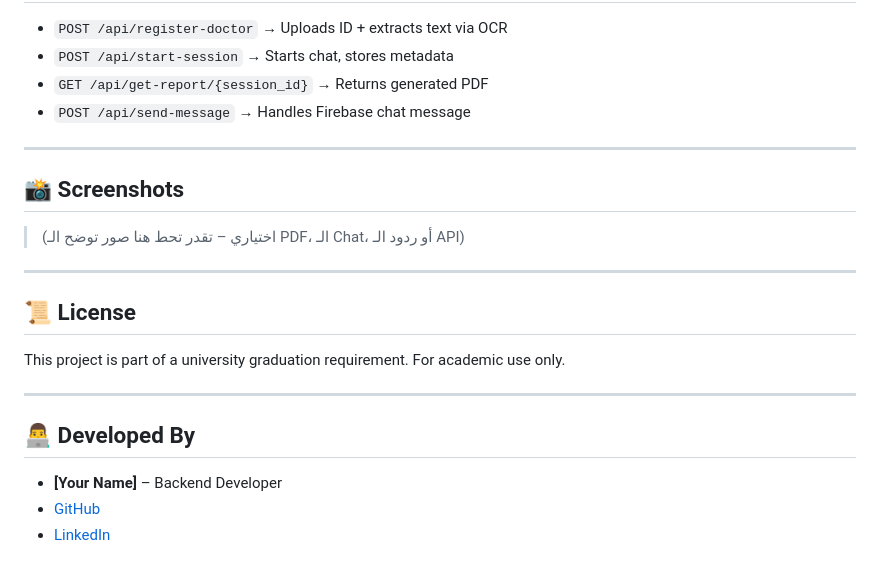
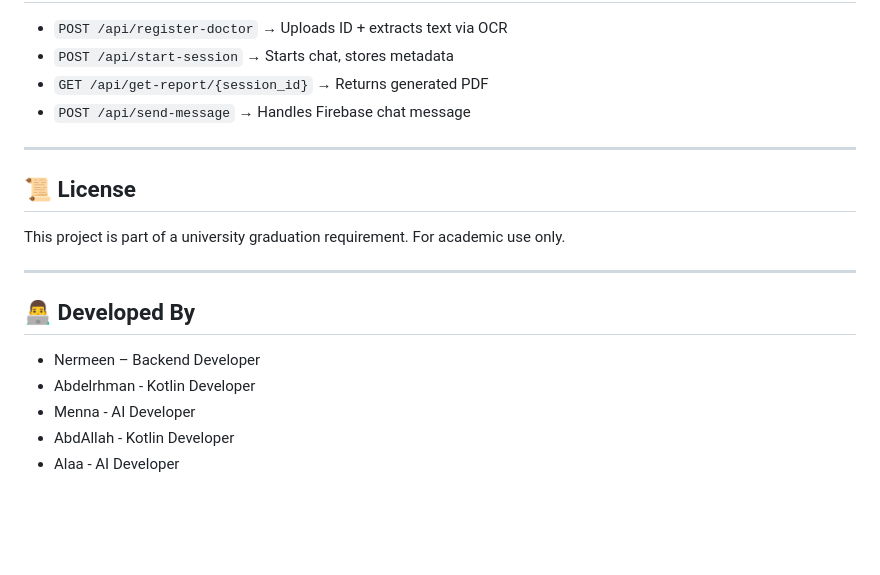
Before and after one commit to NermeenKamal/Therapist-AI-MobileApp, a Markdown page: README.md, the part around the change. Rendered like a GitHub page; blank space fills up the shorter version.

```diff
--- a/README.md
+++ b/README.md
@@ -120,12 +120,6 @@ Laravel_Backend --> PDF_Storage
 
 ---
 
-## 📸 Screenshots
-
-> (اختياري – تقدر تحط هنا صور توضح الـ PDF، الـ Chat، أو ردود الـ API)
-
----
-
 ## 📜 License
 
 This project is part of a university graduation requirement. For academic use only.
@@ -134,6 +128,8 @@ This project is part of a university graduation requirement. For academic use on
 
 ## 👨‍💻 Developed By
 
-- **[Your Name]** – Backend Developer
-- [GitHub](https://github.com/your-username)
-- [LinkedIn](https://linkedin.com/in/your-profile)
+- Nermeen – Backend Developer
+- Abdelrhman - Kotlin Developer
+- Menna - AI Developer
+- AbdAllah - Kotlin Developer
+- Alaa - AI Developer
```
